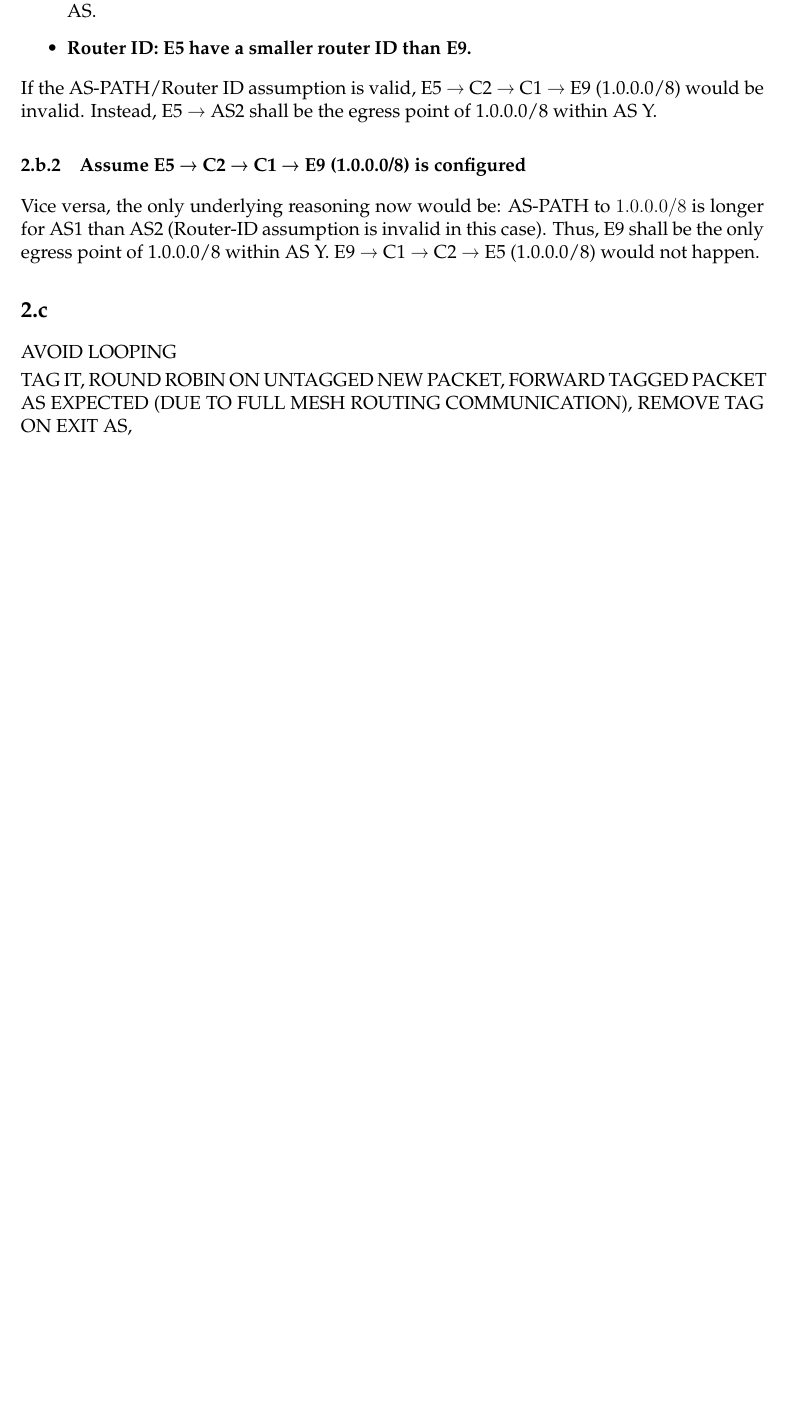
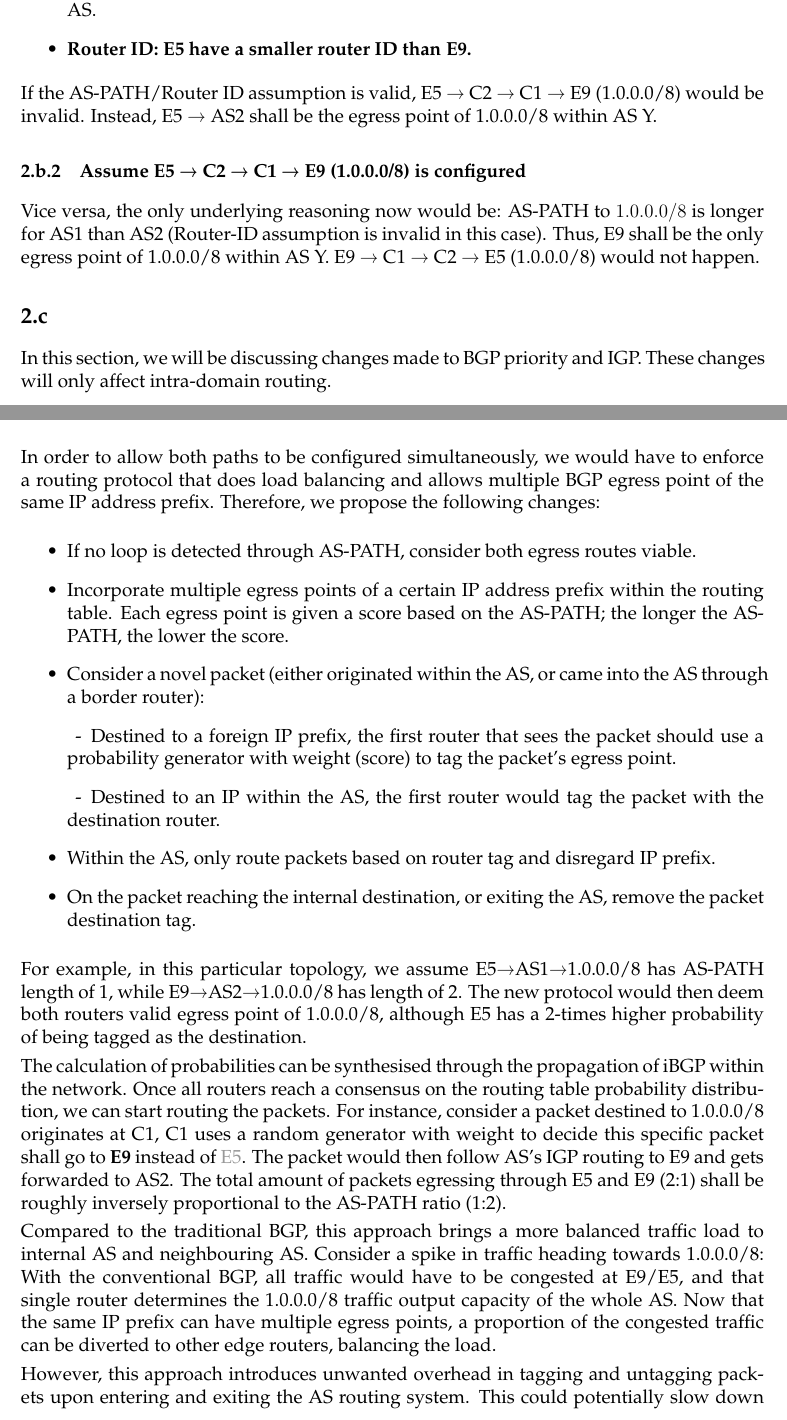
Before and after one commit to magetron/UCL-Year3-Exam, a LaTeX problem sheet (exam/COMP0023/COMP0023.tex): part of page 6 of 6 before the commit and two parts of pages 6 and 7 of 8 after it, the two joined at a grey line, cut so that both start at the same text, the shorter picture padded with empty space. Compiled offline with pdfLaTeX.

Commit message:
update completed DRAFT of COMP0023

```diff
--- a/exam/COMP0023/COMP0023.tex
+++ b/exam/COMP0023/COMP0023.tex
@@ -19,6 +19,10 @@
 \usepackage[dvipsnames]{xcolor}
 
 \definecolor{mygray}{gray}{0.6}
+
+\newcommand{\SubItem}[1]{
+    {\setlength\itemindent{15pt} \item[-] #1}
+}
 
 \newcommand\twoitems[2]{%
 \item#1%
@@ -213,12 +217,28 @@ Vice versa, the only underlying reasoning now would be: AS-PATH to $1.0.0.0/8$ i
 
 \subsection{}
 
-AVOID LOOPING
+In this section, we will be discussing changes made to BGP priority and IGP. These changes will only affect intra-domain routing.
 
-TAG IT, ROUND ROBIN ON UNTAGGED NEW PACKET, FORWARD TAGGED PACKET AS EXPECTED (DUE TO FULL MESH ROUTING COMMUNICATION), REMOVE TAG ON EXIT AS,
+In order to allow both paths to be configured simultaneously, we would have to enforce a routing protocol that does load balancing and allows multiple BGP egress point of the same IP address prefix. Therefore, we propose the following changes:
 
+\begin{itemize}
+    \item If no loop is detected through AS-PATH, consider both egress routes viable.
+    \item Incorporate multiple egress points of a certain IP address prefix within the routing table. Each egress point is given a score based on the AS-PATH; the longer the AS-PATH, the lower the score.
+    \item Consider a novel packet (either originated within the AS, or came into the AS through a border router):
+    \SubItem{Destined to a foreign IP prefix, the first router that sees the packet should use a probability generator with weight (score) to tag the packet's egress point.}
+    \SubItem{Destined to an IP within the AS, the first router would tag the packet with the destination router.}
+    \item Within the AS, only route packets based on router tag and disregard IP prefix.
+    \item On the packet reaching the internal destination, or exiting the AS, remove the packet destination tag.
+\end{itemize}
 
+For example, in this particular topology, we assume E5\textrightarrow{}AS1\textrightarrow{}1.0.0.0/8 has AS-PATH length of 1, while E9\textrightarrow{}AS2\textrightarrow{}1.0.0.0/8 has length of 2. The new protocol would then deem both routers valid egress point of 1.0.0.0/8, although E5 has a 2-times higher probability of being tagged as the destination.
 
+The calculation of probabilities can be synthesised through the propagation of iBGP within the network. Once all routers reach a consensus on the routing table probability distribution, we can start routing the packets. For instance, consider a packet destined to 1.0.0.0/8 originates at C1, C1 uses a random generator with weight to decide this specific packet shall go to \textbf{E9} instead of \textcolor{mygray}{E5}. The packet would then follow AS's IGP routing to E9 and gets forwarded to AS2. The total amount of packets egressing through E5 and E9 (2:1) shall be roughly inversely proportional to the AS-PATH ratio (1:2).
 
+Compared to the traditional BGP, this approach brings a more balanced traffic load to internal AS and neighbouring AS. Consider a spike in traffic heading towards 1.0.0.0/8: With the conventional BGP, all traffic would have to be congested at E9/E5, and that single router determines the 1.0.0.0/8 traffic output capacity of the whole AS. Now that the same IP prefix can have multiple egress points, a proportion of the congested traffic can be diverted to other edge routers, balancing the load.
+
+However, this approach introduces unwanted overhead in tagging and untagging packets upon entering and exiting the AS routing system. This could potentially slow down packet forwarding in switches. In order to facilitate this tagging approach within the AS, the owners might need to purchase advanced network equipment that supports this type of custom-configured routing protocols, incurring extra changes.
+
+In all, this approach takes the idea from multi-path BGP and Ethernet VLAN tagging to achieve both paths simultaneously. The benefit of balanced load under bursty traffic comes with the trade-off of the extra randomisation and tagging overhead, as well as the requirement of more customisable routers.
 
 \end{document}
```
